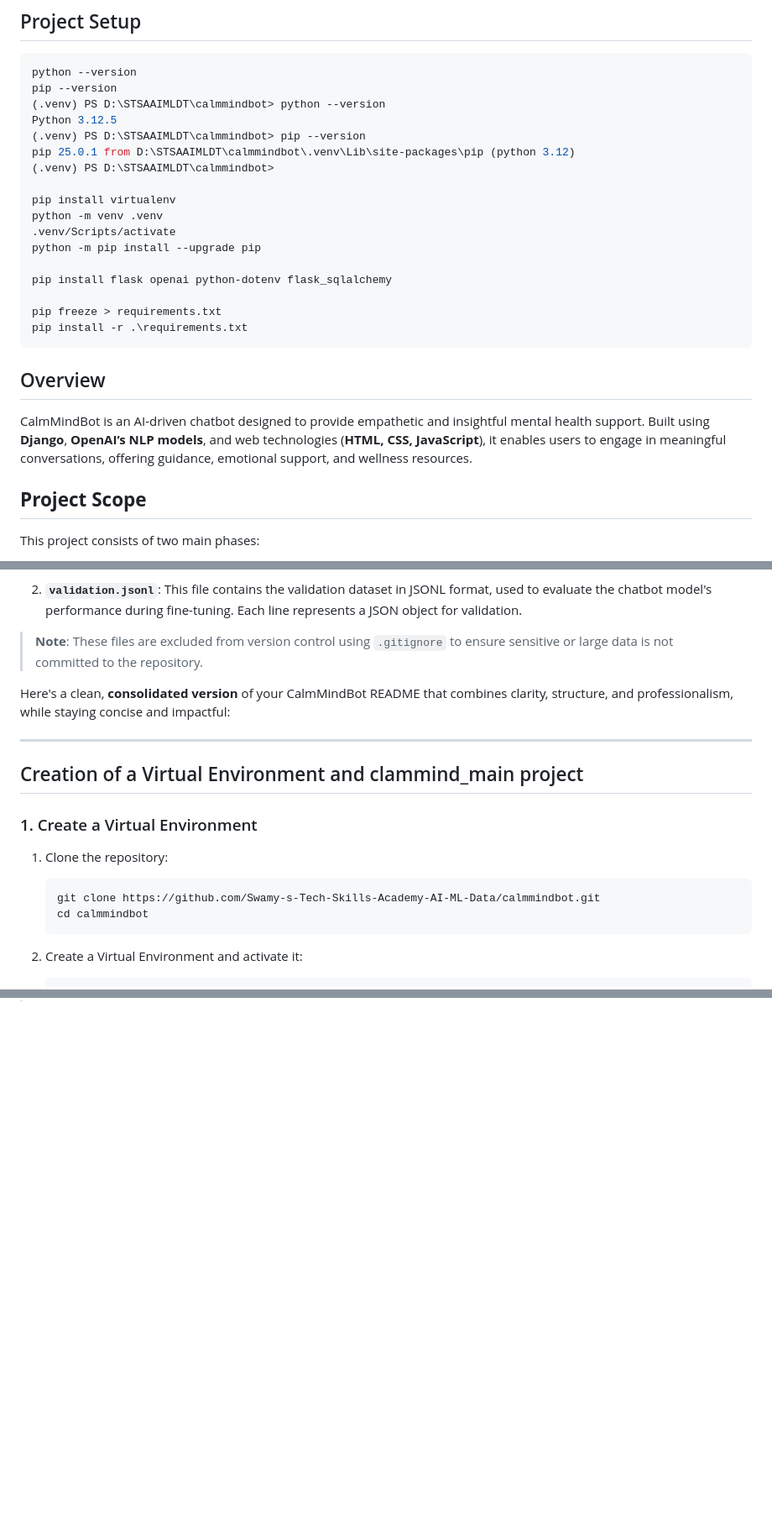
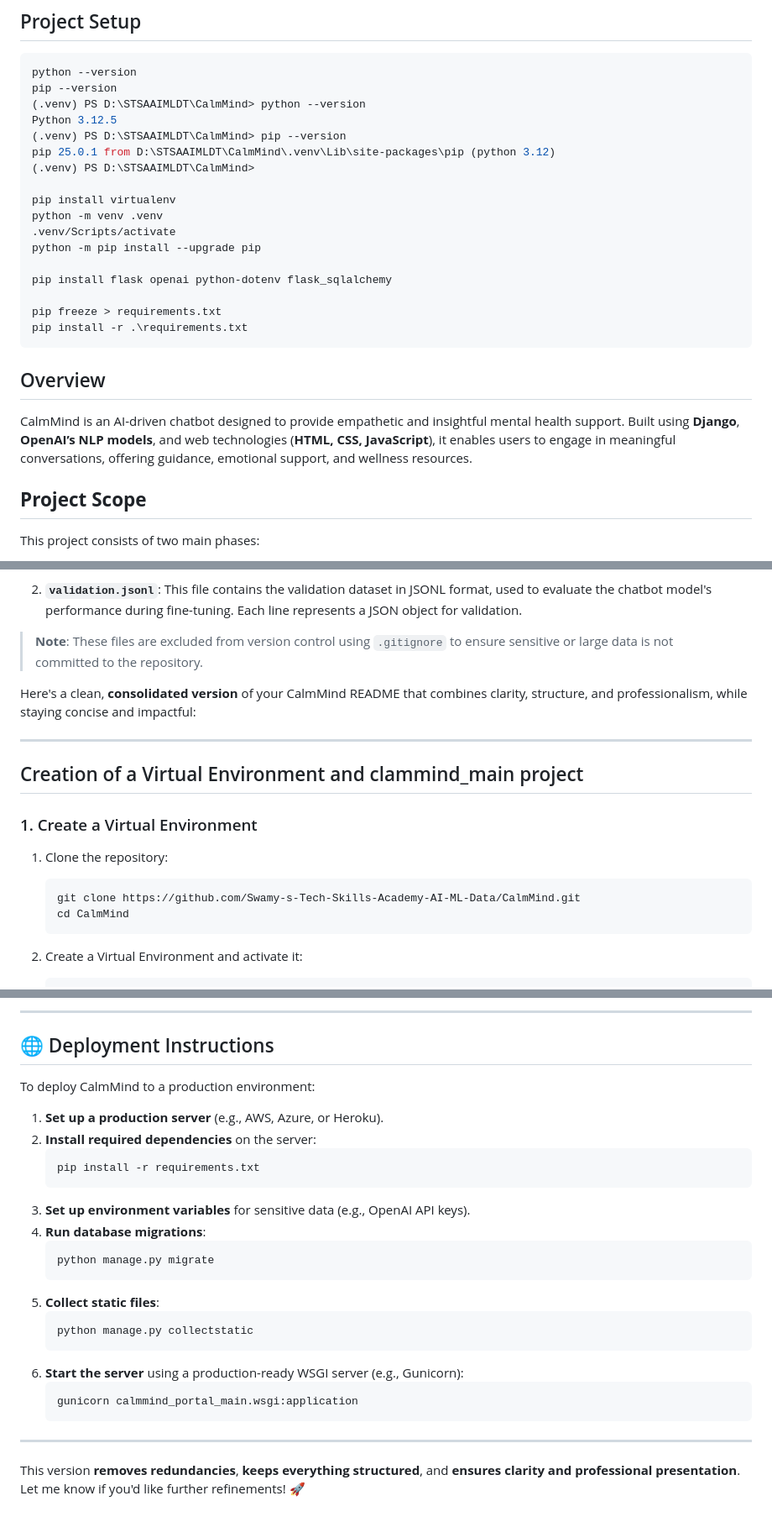
Before and after one commit to Swamy-s-Tech-Skills-Academy-AI-ML-Data/calmmindbot, a Markdown page: README.md, 3 parts joined by grey strips. Shown: that part at 84% size. Rendered like a GitHub page; blank space fills up the shorter version.

````diff
--- a/README.md
+++ b/README.md
@@ -63,11 +61,11 @@ Every winter I find myself getting sad because of the weather. How can I fight t
 ```powershell
 python --version
 pip --version
-(.venv) PS D:\STSAAIMLDT\calmmindbot> python --version
+(.venv) PS D:\STSAAIMLDT\CalmMind> python --version
 Python 3.12.5
-(.venv) PS D:\STSAAIMLDT\calmmindbot> pip --version
-pip 25.0.1 from D:\STSAAIMLDT\calmmindbot\.venv\Lib\site-packages\pip (python 3.12)
-(.venv) PS D:\STSAAIMLDT\calmmindbot>
+(.venv) PS D:\STSAAIMLDT\CalmMind> pip --version
+pip 25.0.1 from D:\STSAAIMLDT\CalmMind\.venv\Lib\site-packages\pip (python 3.12)
+(.venv) PS D:\STSAAIMLDT\CalmMind>
 
 pip install virtualenv
 python -m venv .venv
@@ -82,7 +80,7 @@ pip install -r .\requirements.txt
 
 ## Overview
 
-CalmMindBot is an AI-driven chatbot designed to provide empathetic and insightful mental health support. Built using **Django**, **OpenAI’s NLP models**, and web technologies (**HTML, CSS, JavaScript**), it enables users to engage in meaningful conversations, offering guidance, emotional support, and wellness resources.
+CalmMind is an AI-driven chatbot designed to provide empathetic and insightful mental health support. Built using **Django**, **OpenAI’s NLP models**, and web technologies (**HTML, CSS, JavaScript**), it enables users to engage in meaningful conversations, offering guidance, emotional support, and wellness resources.
 
 ## **Project Scope**
 
@@ -141,7 +139,7 @@ The `data` folder contains the following files:
 
 > **Note**: These files are excluded from version control using `.gitignore` to ensure sensitive or large data is not committed to the repository.
 
-Here's a clean, **consolidated version** of your CalmMindBot README that combines clarity, structure, and professionalism, while staying concise and impactful:
+Here's a clean, **consolidated version** of your CalmMind README that combines clarity, structure, and professionalism, while staying concise and impactful:
 
 ---
 
@@ -152,8 +150,8 @@ Here's a clean, **consolidated version** of your CalmMindBot README that combine
 1. Clone the repository:
 
    ```bash
-   git clone https://github.com/Swamy-s-Tech-Skills-Academy-AI-ML-Data/calmmindbot.git
-   cd calmmindbot
+   git clone https://github.com/Swamy-s-Tech-Skills-Academy-AI-ML-Data/CalmMind.git
+   cd CalmMind
    ```
 
 2. Create a Virtual Environment and activate it:
@@ -328,0 +475,28 @@ To deploy CalmMindBot to a production environment:
+---
+
+## 🌐 Deployment Instructions
+
+To deploy CalmMind to a production environment:
+
+1. **Set up a production server** (e.g., AWS, Azure, or Heroku).
+2. **Install required dependencies** on the server:
+   ```bash
+   pip install -r requirements.txt
+   ```
+3. **Set up environment variables** for sensitive data (e.g., OpenAI API keys).
+4. **Run database migrations**:
+   ```bash
+   python manage.py migrate
+   ```
+5. **Collect static files**:
+   ```bash
+   python manage.py collectstatic
+   ```
+6. **Start the server** using a production-ready WSGI server (e.g., Gunicorn):
+   ```bash
+   gunicorn calmmind_portal_main.wsgi:application
+   ```
+
+---
+
+This version **removes redundancies**, **keeps everything structured**, and **ensures clarity and professional presentation**. Let me know if you'd like further refinements! 🚀
````
Also changed, not shown: other parts of README.md (+159 -13 lines).
